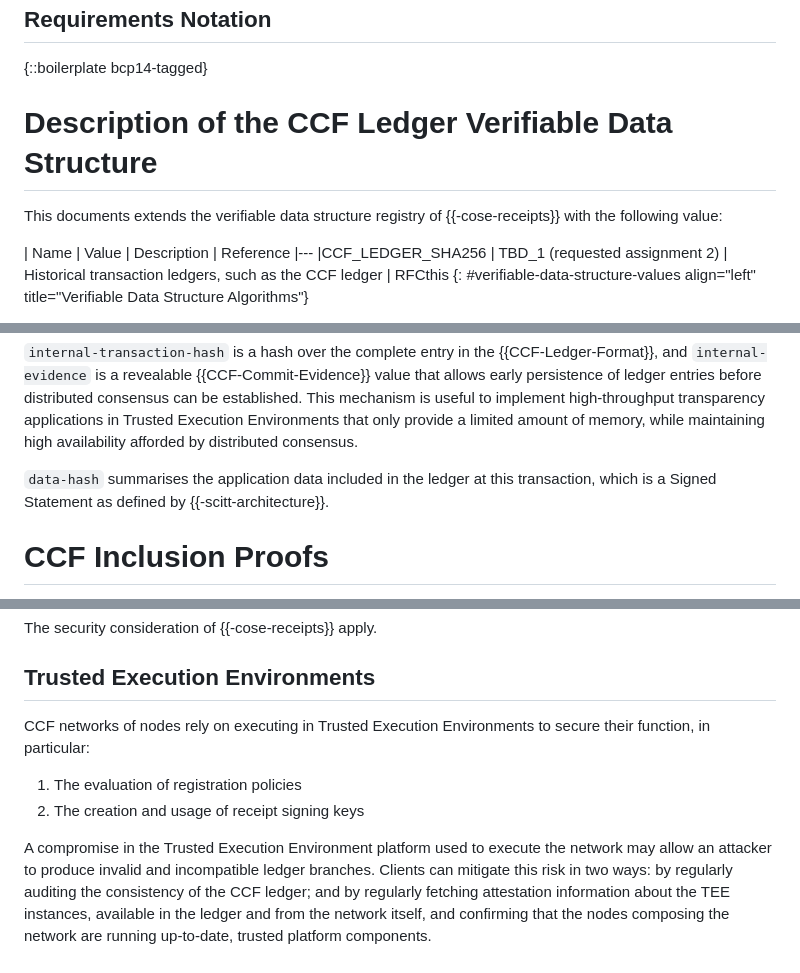
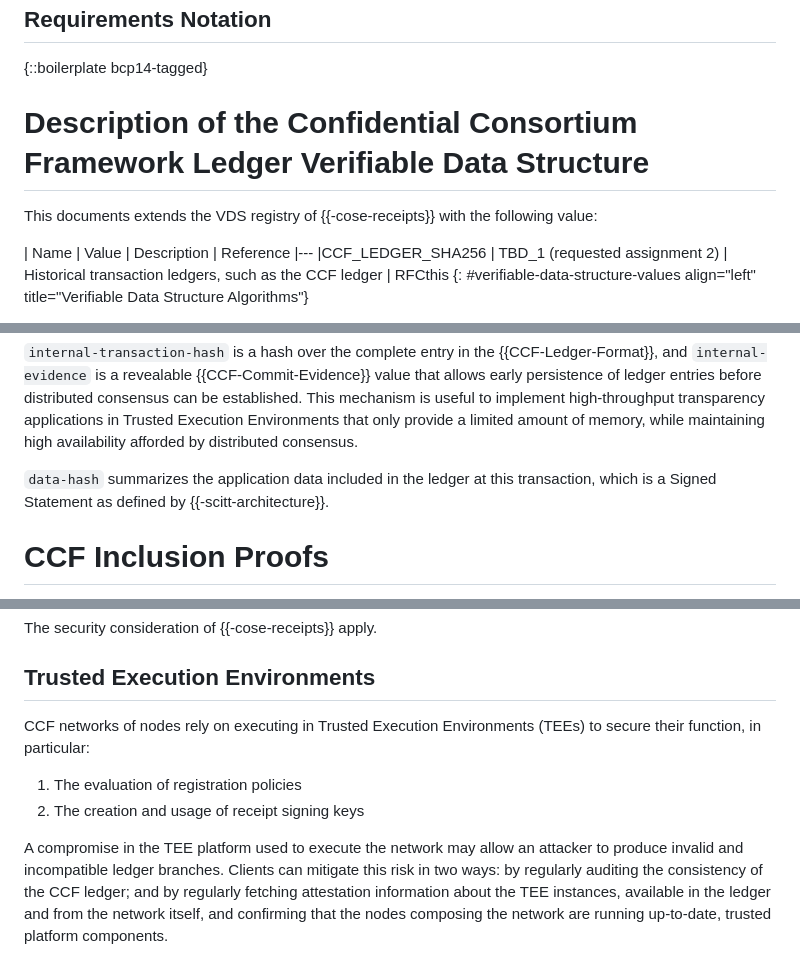
Before and after one commit to ietf-wg-scitt/draft-ietf-scitt-receipts-ccf-profile, a Markdown page: draft-ietf-scitt-receipts-ccf-profile.md, 3 parts joined by grey strips. Drawn GitHub-style.

Commit message:
Revise CCF Ledger description and terminology (#9)
Reviewed all VDS and TEE usage for consistency per IETF guidelines. Standardized to American English spelling per RFC editor guidelines.

```diff
--- a/draft-ietf-scitt-receipts-ccf-profile.md
+++ b/draft-ietf-scitt-receipts-ccf-profile.md
@@ -86,9 +86,9 @@ Compared to {{RFC9162}}, the leaves of CCF trees carry additional internal infor
 
 {::boilerplate bcp14-tagged}
 
-# Description of the CCF Ledger Verifiable Data Structure
+# Description of the Confidential Consortium Framework Ledger Verifiable Data Structure
 
-This documents extends the verifiable data structure registry of {{-cose-receipts}} with the following value:
+This documents extends the VDS registry of {{-cose-receipts}} with the following value:
 
 | Name | Value | Description | Reference
 |---
@@ -150,7 +150,7 @@ The `internal-transaction-hash` and `internal-evidence` byte strings are interna
 
 `internal-transaction-hash` is a hash over the complete entry in the {{CCF-Ledger-Format}}, and `internal-evidence` is a revealable {{CCF-Commit-Evidence}} value that allows early persistence of ledger entries before distributed consensus can be established. This mechanism is useful to implement high-throughput transparency applications in Trusted Execution Environments that only provide a limited amount of memory, while maintaining high availability afforded by distributed consensus.
 
-`data-hash` summarises the application data included in the ledger at this transaction, which is a Signed Statement as defined by {{-scitt-architecture}}.
+`data-hash` summarizes the application data included in the ledger at this transaction, which is a Signed Statement as defined by {{-scitt-architecture}}.
 
 # CCF Inclusion Proofs
 
@@ -260,12 +260,12 @@ The security consideration of {{-cose-receipts}} apply.
 
 ## Trusted Execution Environments
 
-CCF networks of nodes rely on executing in Trusted Execution Environments to secure their function, in particular:
+CCF networks of nodes rely on executing in Trusted Execution Environments (TEEs) to secure their function, in particular:
 
 1. The evaluation of registration policies
 2. The creation and usage of receipt signing keys
 
-A compromise in the Trusted Execution Environment platform used to execute the network may allow an attacker to produce invalid and incompatible ledger branches.
+A compromise in the TEE platform used to execute the network may allow an attacker to produce invalid and incompatible ledger branches.
 Clients can mitigate this risk in two ways: by regularly auditing the consistency of the CCF ledger; and by regularly fetching attestation information about the TEE instances, available in the ledger and from the network itself, and confirming that the nodes composing the network are running up-to-date, trusted platform components.
 
 ## Operators
```
